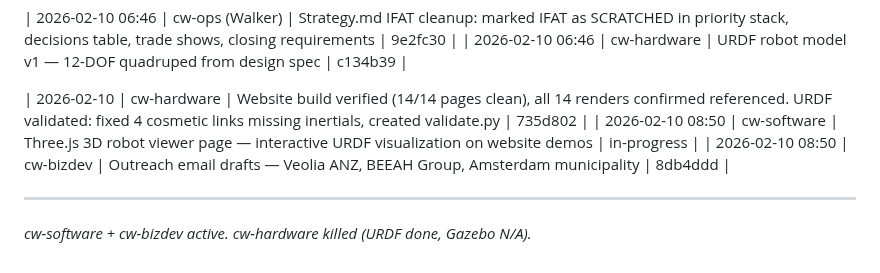
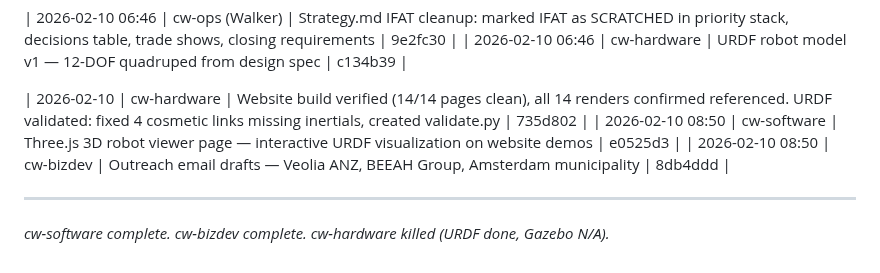
Before and after one commit to cleanwalkerrobotics/cleanwalkerrobotics, a Markdown page: ops/team-log.md, the part around the change. GitHub-like rendering.

Commit message:
docs(ops): log 3D robot viewer completion — e0525d3
Co-Authored-By: Claude Opus 4.6 <noreply@anthropic.com>

```diff
--- a/ops/team-log.md
+++ b/ops/team-log.md
@@ -46,8 +46,8 @@
 | 2026-02-10 06:46 | cw-hardware | URDF robot model v1 — 12-DOF quadruped from design spec | c134b39 |
 
 | 2026-02-10 | cw-hardware | Website build verified (14/14 pages clean), all 14 renders confirmed referenced. URDF validated: fixed 4 cosmetic links missing inertials, created validate.py | 735d802 |
-| 2026-02-10 08:50 | cw-software | Three.js 3D robot viewer page — interactive URDF visualization on website demos | in-progress |
+| 2026-02-10 08:50 | cw-software | Three.js 3D robot viewer page — interactive URDF visualization on website demos | e0525d3 |
 | 2026-02-10 08:50 | cw-bizdev | Outreach email drafts — Veolia ANZ, BEEAH Group, Amsterdam municipality | 8db4ddd |
 
 ---
-*cw-software + cw-bizdev active. cw-hardware killed (URDF done, Gazebo N/A).*
+*cw-software complete. cw-bizdev complete. cw-hardware killed (URDF done, Gazebo N/A).*
```
